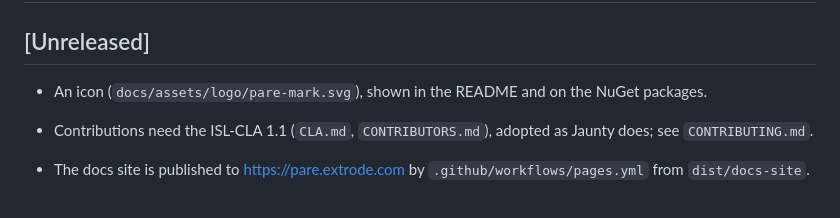
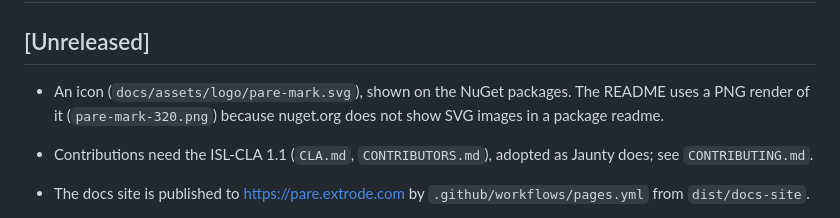
Before and after one commit to extrode/pare, a Markdown page: CHANGELOG.md, the part around the change. GitHub-like rendering.

```diff
--- a/CHANGELOG.md
+++ b/CHANGELOG.md
@@ -2,7 +2,7 @@
 
 ## [Unreleased]
 
-- An icon (`docs/assets/logo/pare-mark.svg`), shown in the README and on the NuGet packages.
+- An icon (`docs/assets/logo/pare-mark.svg`), shown on the NuGet packages. The README uses a PNG render of it (`pare-mark-320.png`) because nuget.org does not show SVG images in a package readme.
 - Contributions need the ISL-CLA 1.1 (`CLA.md`, `CONTRIBUTORS.md`), adopted as Jaunty does; see
   `CONTRIBUTING.md`.
 - The docs site is published to https://pare.extrode.com by `.github/workflows/pages.yml` from
```
Also changed, not shown: README.md (+1 -1 lines), docs/assets/logo/pare-mark-320.png (added).
